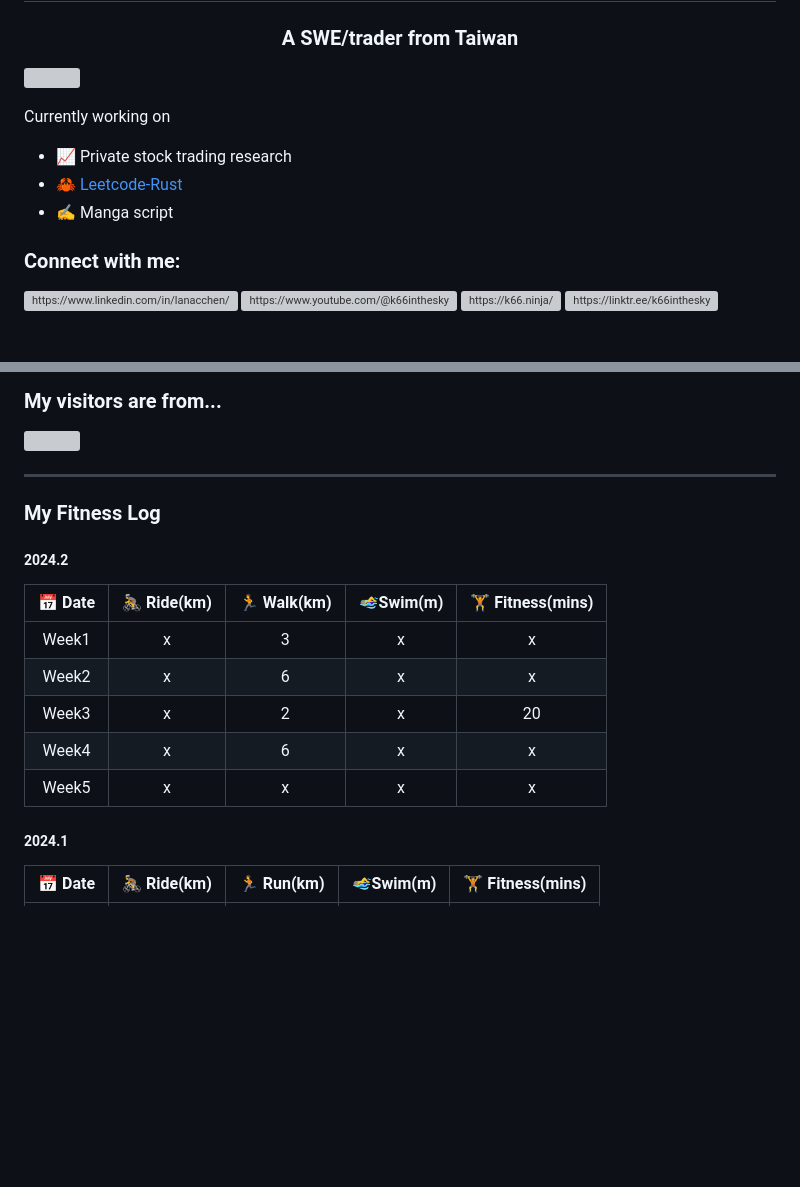
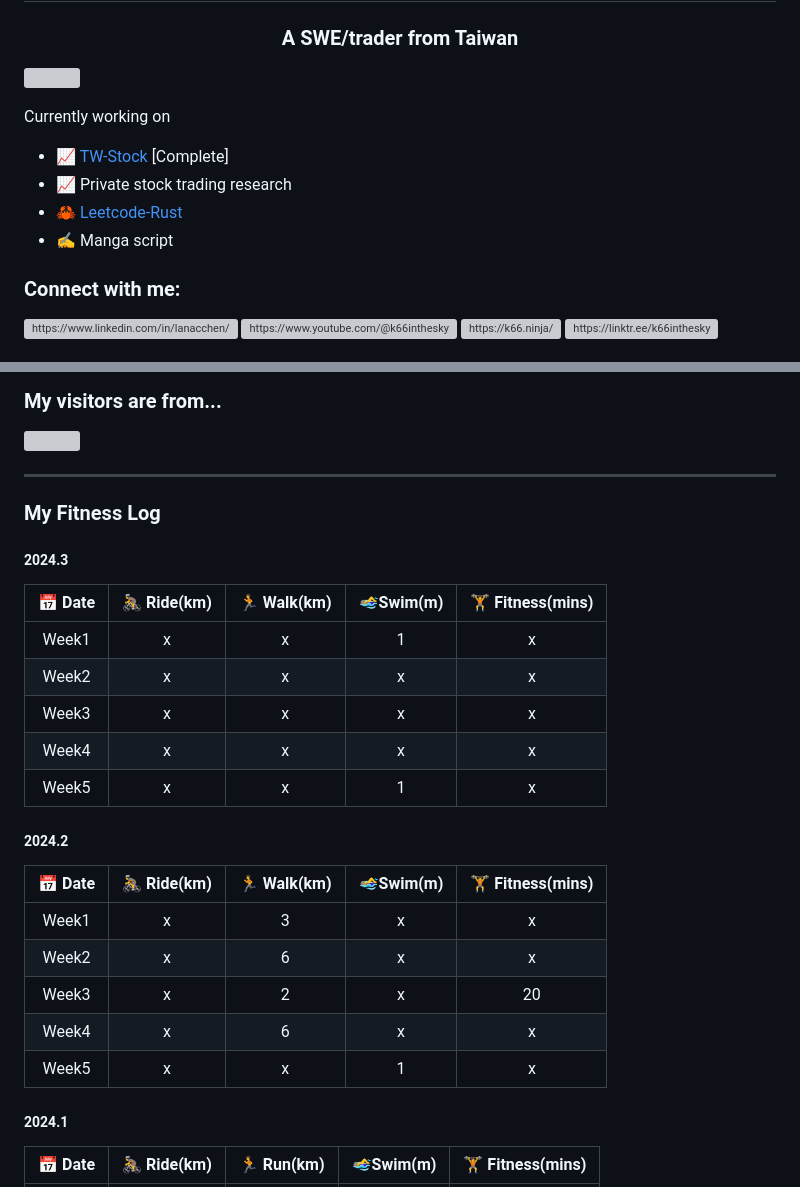
Before and after one commit to k66inthesky/k66inthesky, a Markdown page: README.md, 2 parts joined by grey strips. Rendered like a GitHub page; blank space fills up the shorter version; grey boxes are pictures that could not be loaded.

```diff
--- a/README.md
+++ b/README.md
@@ -9,9 +9,11 @@ k66 (Lana Chen)
 
 
 Currently working on
+- 📈 [TW-Stock](https://github.com/k66inthesky/TW-stock) [Complete]
 - 📈 Private stock trading research
 - 🦀 [Leetcode-Rust](https://github.com/k66inthesky/Leetcode-Rust)
 - ✍️ Manga script
+
 
 <h3 align="left">Connect with me:</h3>
 <p align="left">
@@ -45,6 +47,16 @@ Currently working on
 
 ### My Fitness Log
 
+##### 2024.3
+
+|📅 Date|🚴 Ride(km)|🏃 Walk(km)|🏊‍♀️Swim(m)| 🏋 Fitness(mins)|
+|:-:|:-:|:-:|:-:|:-:|
+|Week1| x|x|1|x|
+|Week2| x|x|x|x|
+|Week3| x|x|x|x|
+|Week4| x|x|x|x|
+|Week5| x|x|1|x|
+
 ##### 2024.2
 
 |📅 Date|🚴 Ride(km)|🏃 Walk(km)|🏊‍♀️Swim(m)| 🏋 Fitness(mins)|
@@ -53,7 +65,7 @@ Currently working on
 |Week2| x|6|x|x|
 |Week3| x|2|x|20|
 |Week4| x|6|x|x|
-|Week5| x|x|x|x|
+|Week5| x|x|1|x|
 
 
 ##### 2024.1
```
